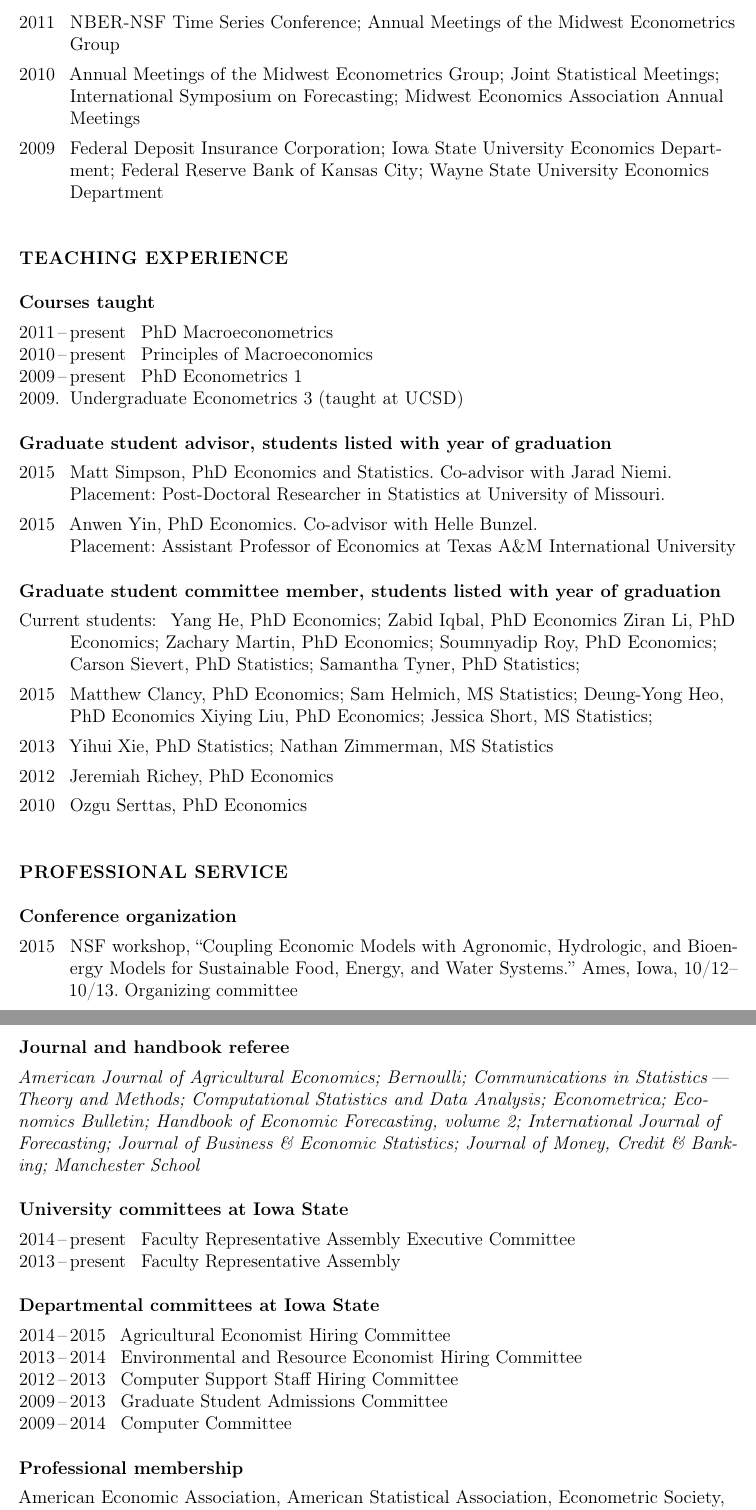
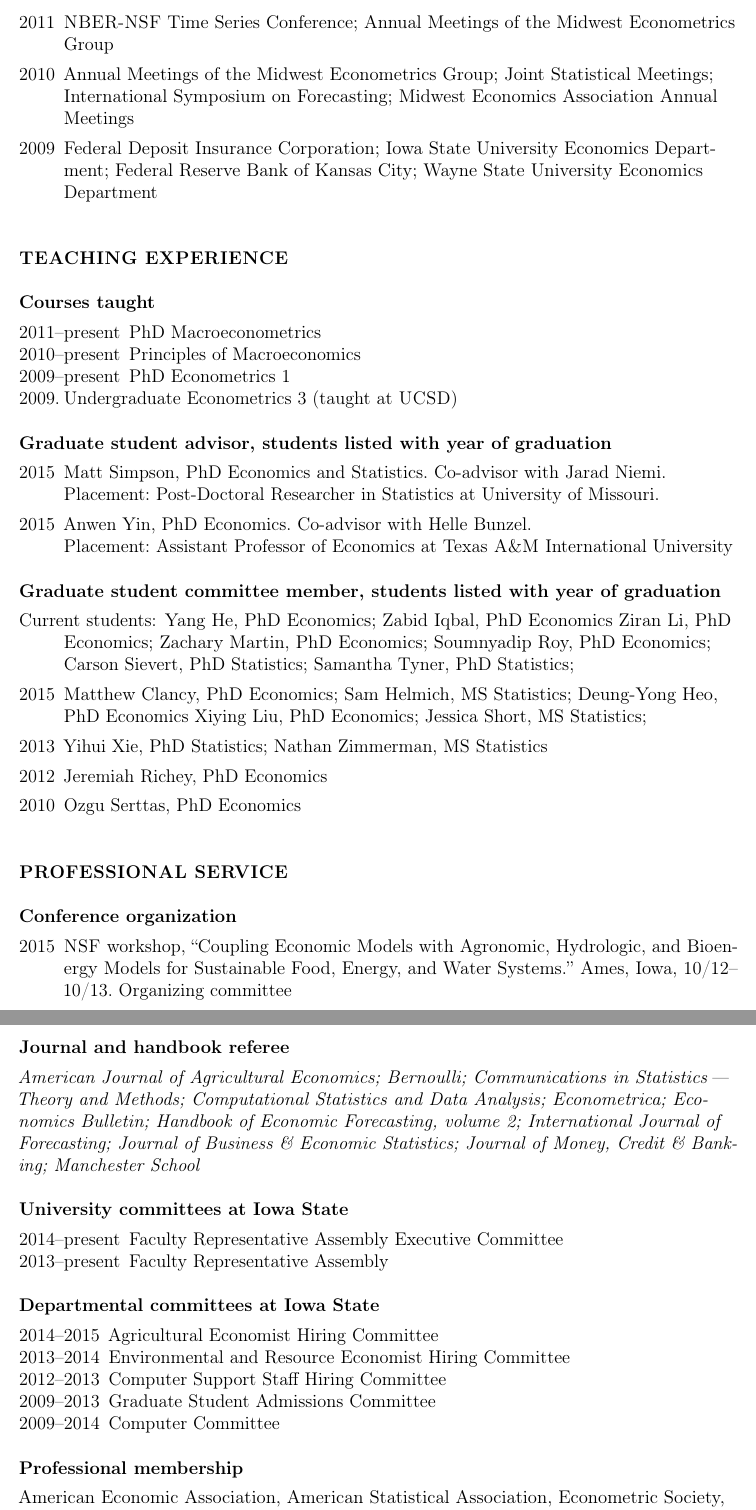
Before and after one commit to mmkuang/grayclhn.github.io, a LaTeX CV (dl/calhoun-cv.tex): two parts of pages 3 and 4 of 4, joined at a grey line, cut so that both start at the same text. Compiled offline with pdfLaTeX; a LaTeX package or settings file that is missing is left out.

Commit message:
Remove spacing around dashes

```diff
--- a/dl/calhoun-cv.tex
+++ b/dl/calhoun-cv.tex
@@ -44,7 +44,7 @@
 \newcommand{\dfont}{\normalfont}
 \newlength\dgap
 \newlength\dwidth
-\settowidth{\dgap}{\dfont \,--\,}
+\settowidth{\dgap}{\dfont --}
 \settowidth{\dwidth}{\dfont 2000}
 \setenumerate{topsep=0pt,parsep=0pt,partopsep=0pt,leftmargin=0pt}
 \setitemize{topsep=0pt,parsep=0pt,partopsep=0pt,leftmargin=0pt,label={}}
@@ -190,9 +190,9 @@ linear models (with Seth Pruitt), March 2015
 
 \subsection*{Courses taught}
 \begin{description}[noitemsep]
-\item[2011\,--\,present] PhD Macroeconometrics
-\item[2010\,--\,present] Principles of Macroeconomics
-\item[2009\,--\,present] PhD Econometrics 1
+\item[2011--present] PhD Macroeconometrics
+\item[2010--present] Principles of Macroeconomics
+\item[2009--present] PhD Econometrics 1
 \item[2009\p] Undergraduate Econometrics 3 (taught at \allcaps{UCSD})
 \end{description}
 
@@ -255,17 +255,17 @@ Manchester School}
 
 \subsection*{University committees at Iowa State}
 \begin{description}[noitemsep]
-\item[2014\,--\,present] Faculty Representative Assembly Executive
+\item[2014--present] Faculty Representative Assembly Executive
 Committee
-\item[2013\,--\,present] Faculty Representative Assembly
+\item[2013--present] Faculty Representative Assembly
 \end{description}
 \subsection*{Departmental committees at Iowa State}
 \begin{description}[noitemsep]
-\item[2014\,--\,2015] Agricultural Economist Hiring Committee
-\item[2013\,--\,2014] Environmental and Resource Economist Hiring Committee
-\item[2012\,--\,2013] Computer Support Staff Hiring Committee
-\item[2009\,--\,2013] Graduate Student Admissions Committee
-\item[2009\,--\,2014] Computer Committee
+\item[2014--2015] Agricultural Economist Hiring Committee
+\item[2013--2014] Environmental and Resource Economist Hiring Committee
+\item[2012--2013] Computer Support Staff Hiring Committee
+\item[2009--2013] Graduate Student Admissions Committee
+\item[2009--2014] Computer Committee
 \end{description}
 
 \subsection*{Professional membership}
```
Also changed, not shown: dl/calhoun-cv.pdf, dl/calhoun-cv.tex (6 more changed lines).
